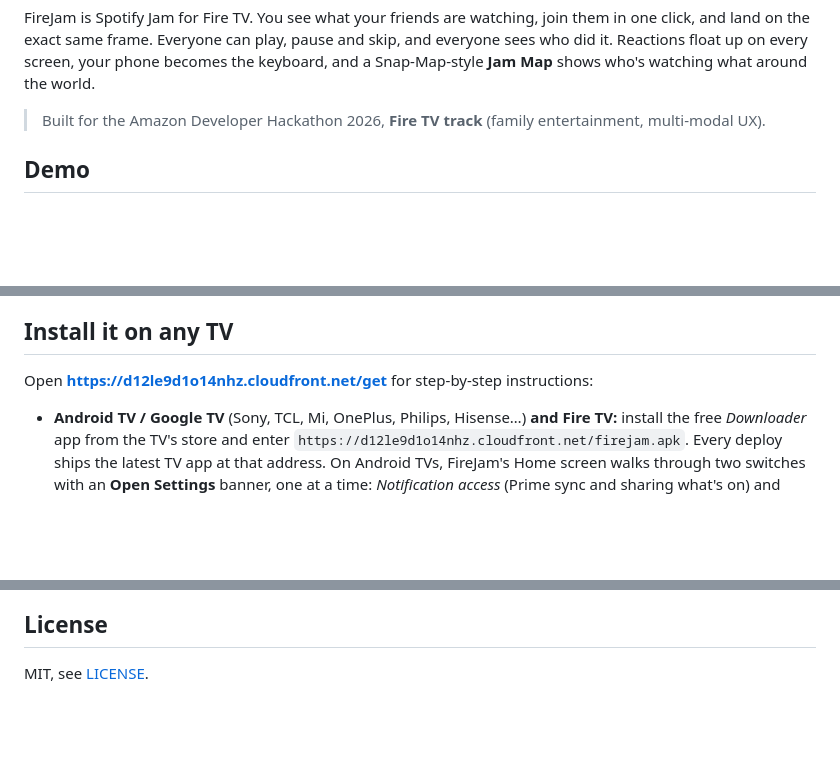
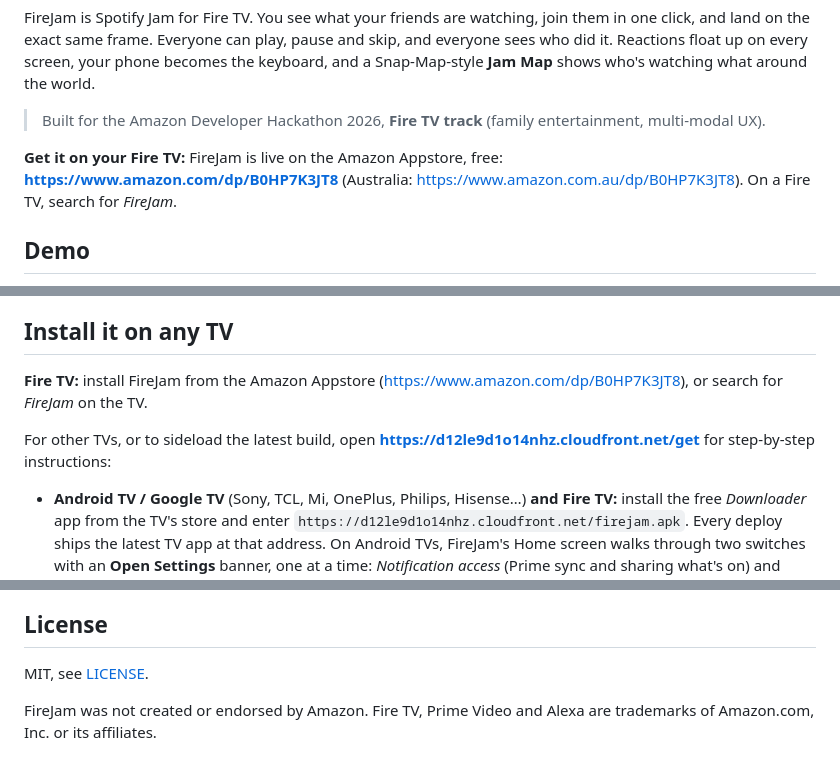
Before and after one commit to xexefe121/firejam, a Markdown page: README.md, 3 parts joined by grey strips. Rendered like a GitHub page; blank space fills up the shorter version.

Commit message:
Link FireJam's Amazon Appstore listing

```diff
--- a/README.md
+++ b/README.md
@@ -17,6 +17,8 @@ The living room is dead. FireJam brings it back.
 FireJam is Spotify Jam for Fire TV. You see what your friends are watching, join them in one click, and land on the exact same frame. Everyone can play, pause and skip, and everyone sees who did it. Reactions float up on every screen, your phone becomes the keyboard, and a Snap-Map-style **Jam Map** shows who's watching what around the world.
 
 > Built for the Amazon Developer Hackathon 2026, **Fire TV track** (family entertainment, multi-modal UX).
+
+**Get it on your Fire TV:** FireJam is live on the Amazon Appstore, free: **https://www.amazon.com/dp/B0HP7K3JT8** (Australia: https://www.amazon.com.au/dp/B0HP7K3JT8). On a Fire TV, search for *FireJam*.
 
 ## Demo
 
@@ -189,7 +191,9 @@ Verified end to end on a Fire TV Stick 4K Max: the TV signs in, plays a jam in s
 
 ## Install it on any TV
 
-Open **https://d12le9d1o14nhz.cloudfront.net/get** for step-by-step instructions:
+**Fire TV:** install FireJam from the Amazon Appstore (https://www.amazon.com/dp/B0HP7K3JT8), or search for *FireJam* on the TV.
+
+For other TVs, or to sideload the latest build, open **https://d12le9d1o14nhz.cloudfront.net/get** for step-by-step instructions:
 
 - **Android TV / Google TV** (Sony, TCL, Mi, OnePlus, Philips, Hisense…) **and Fire TV:** install the free *Downloader* app from the TV's store and enter `https://d12le9d1o14nhz.cloudfront.net/firejam.apk`. Every deploy ships the latest TV app at that address. On Android TVs, FireJam's Home screen walks through two switches with an **Open Settings** banner, one at a time: *Notification access* (Prime sync and sharing what's on) and *Display over other apps* (friend pop-ups, since TVs don't pop notifications up). Fire TV has neither screen, so it uses the adb commands below.
 
@@ -255,3 +259,5 @@ Films by the Blender Foundation under Creative Commons Attribution: *Sintel* (du
 ## License
 
 MIT, see [LICENSE](LICENSE).
+
+FireJam was not created or endorsed by Amazon. Fire TV, Prime Video and Alexa are trademarks of Amazon.com, Inc. or its affiliates.
```
Also changed, not shown: docs/STORE.md (+2 -0 lines).
